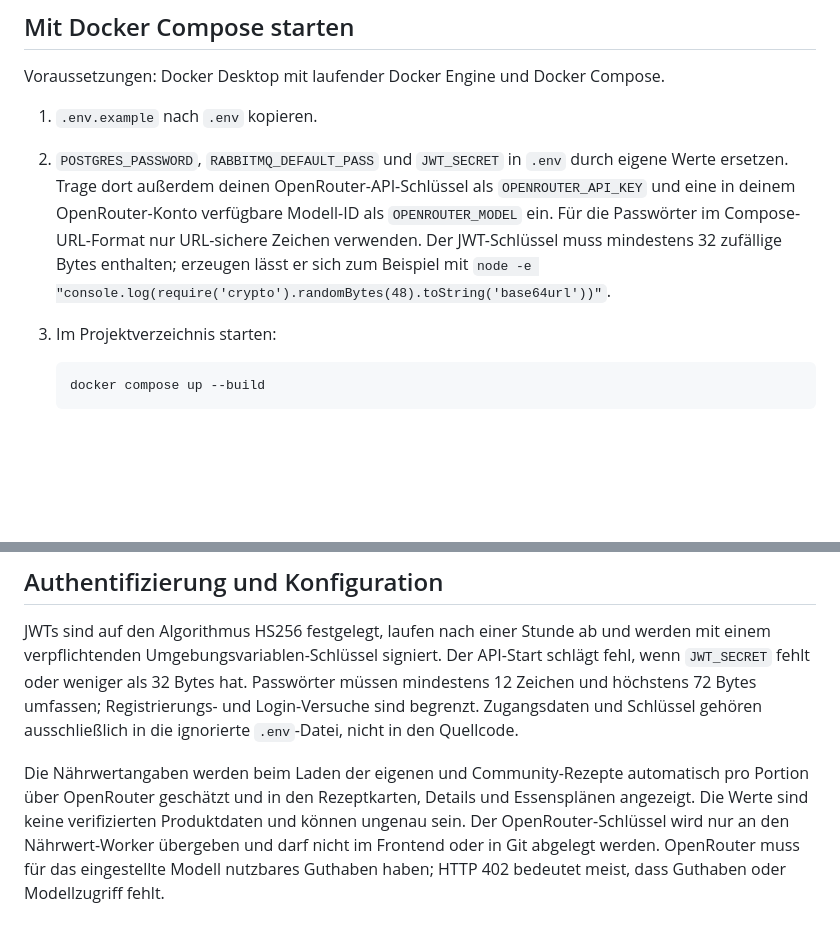
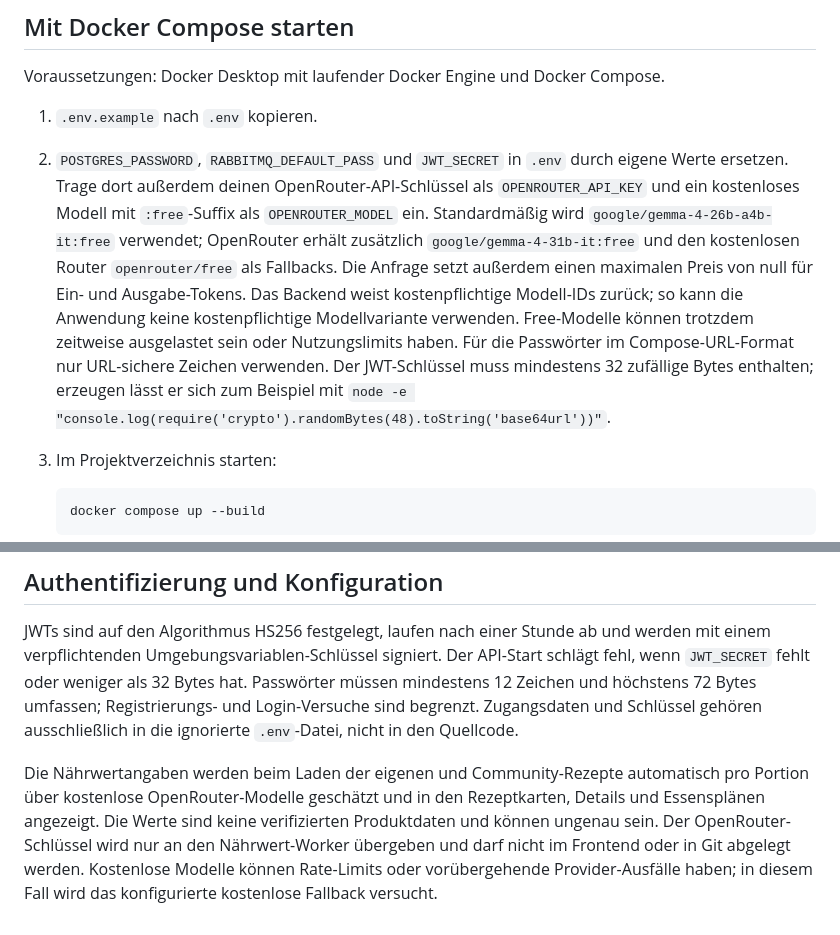
Before and after one commit to slm0128/Lezzetify, a Markdown page: README.md, 2 parts joined by grey strips. GitHub-like rendering; blank space fills up the shorter version.

Commit message:
readme angepasst für api

````diff
--- a/README.md
+++ b/README.md
@@ -25,7 +25,7 @@ Ein Rezept-Manager mit Nutzerkonten, Wochenplanung, Einkaufsliste, Community-Rez
 Voraussetzungen: Docker Desktop mit laufender Docker Engine und Docker Compose.
 
 1. `.env.example` nach `.env` kopieren.
-2. `POSTGRES_PASSWORD`, `RABBITMQ_DEFAULT_PASS` und `JWT_SECRET` in `.env` durch eigene Werte ersetzen. Trage dort außerdem deinen OpenRouter-API-Schlüssel als `OPENROUTER_API_KEY` und eine in deinem OpenRouter-Konto verfügbare Modell-ID als `OPENROUTER_MODEL` ein. Für die Passwörter im Compose-URL-Format nur URL-sichere Zeichen verwenden. Der JWT-Schlüssel muss mindestens 32 zufällige Bytes enthalten; erzeugen lässt er sich zum Beispiel mit `node -e "console.log(require('crypto').randomBytes(48).toString('base64url'))"`.
+2. `POSTGRES_PASSWORD`, `RABBITMQ_DEFAULT_PASS` und `JWT_SECRET` in `.env` durch eigene Werte ersetzen. Trage dort außerdem deinen OpenRouter-API-Schlüssel als `OPENROUTER_API_KEY` und ein kostenloses Modell mit `:free`-Suffix als `OPENROUTER_MODEL` ein. Standardmäßig wird `google/gemma-4-26b-a4b-it:free` verwendet; OpenRouter erhält zusätzlich `google/gemma-4-31b-it:free` und den kostenlosen Router `openrouter/free` als Fallbacks. Die Anfrage setzt außerdem einen maximalen Preis von null für Ein- und Ausgabe-Tokens. Das Backend weist kostenpflichtige Modell-IDs zurück; so kann die Anwendung keine kostenpflichtige Modellvariante verwenden. Free-Modelle können trotzdem zeitweise ausgelastet sein oder Nutzungslimits haben. Für die Passwörter im Compose-URL-Format nur URL-sichere Zeichen verwenden. Der JWT-Schlüssel muss mindestens 32 zufällige Bytes enthalten; erzeugen lässt er sich zum Beispiel mit `node -e "console.log(require('crypto').randomBytes(48).toString('base64url'))"`.
 3. Im Projektverzeichnis starten:
 
    ```powershell
@@ -50,4 +50,4 @@ Das Backend setzt eine erreichbare PostgreSQL- und RabbitMQ-Instanz sowie diesel
 
 JWTs sind auf den Algorithmus HS256 festgelegt, laufen nach einer Stunde ab und werden mit einem verpflichtenden Umgebungsvariablen-Schlüssel signiert. Der API-Start schlägt fehl, wenn `JWT_SECRET` fehlt oder weniger als 32 Bytes hat. Passwörter müssen mindestens 12 Zeichen und höchstens 72 Bytes umfassen; Registrierungs- und Login-Versuche sind begrenzt. Zugangsdaten und Schlüssel gehören ausschließlich in die ignorierte `.env`-Datei, nicht in den Quellcode.
 
-Die Nährwertangaben werden beim Laden der eigenen und Community-Rezepte automatisch pro Portion über OpenRouter geschätzt und in den Rezeptkarten, Details und Essensplänen angezeigt. Die Werte sind keine verifizierten Produktdaten und können ungenau sein. Der OpenRouter-Schlüssel wird nur an den Nährwert-Worker übergeben und darf nicht im Frontend oder in Git abgelegt werden. OpenRouter muss für das eingestellte Modell nutzbares Guthaben haben; HTTP 402 bedeutet meist, dass Guthaben oder Modellzugriff fehlt.
+Die Nährwertangaben werden beim Laden der eigenen und Community-Rezepte automatisch pro Portion über kostenlose OpenRouter-Modelle geschätzt und in den Rezeptkarten, Details und Essensplänen angezeigt. Die Werte sind keine verifizierten Produktdaten und können ungenau sein. Der OpenRouter-Schlüssel wird nur an den Nährwert-Worker übergeben und darf nicht im Frontend oder in Git abgelegt werden. Kostenlose Modelle können Rate-Limits oder vorübergehende Provider-Ausfälle haben; in diesem Fall wird das konfigurierte kostenlose Fallback versucht.
````
